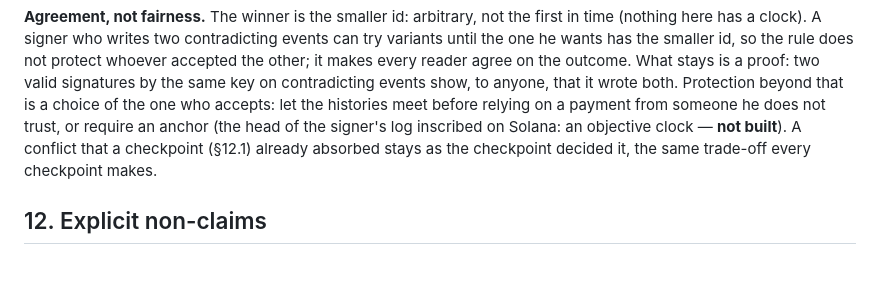
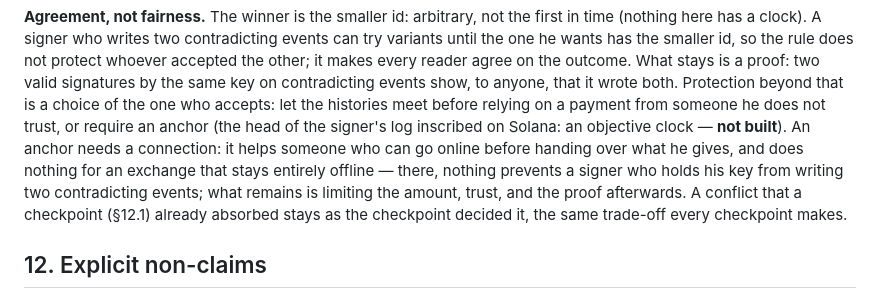
Before and after one commit to theodoreyong9/Aiwa_project, a Markdown page: YELLOWPAPER.md, the part around the change. Rendered like a GitHub page; blank space fills up the shorter version.

Commit message:
Docs: an anchor on Solana needs a connection; it does not help an exchange that stays entirely offline
Co-Authored-By: Claude Sonnet 5.5 <noreply@anthropic.com>
Claude-Session: https://claude.ai/code/session_01S5j8dYds3u6eK8oyawL3i6

```diff
--- a/YELLOWPAPER.md
+++ b/YELLOWPAPER.md
@@ -603,7 +603,9 @@ who writes two contradicting events can try variants until the one he wants has
 accepted the other; it makes every reader agree on the outcome. What stays is a proof: two valid signatures by the same key on
 contradicting events show, to anyone, that it wrote both. Protection beyond that is a choice of the one who accepts: let the
 histories meet before relying on a payment from someone he does not trust, or require an anchor (the head of the signer's log
-inscribed on Solana: an objective clock — **not built**). A conflict that a checkpoint (§12.1) already absorbed stays as the
+inscribed on Solana: an objective clock — **not built**). An anchor needs a connection: it helps someone who can go online
+before handing over what he gives, and does nothing for an exchange that stays entirely offline — there, nothing prevents a signer
+who holds his key from writing two contradicting events; what remains is limiting the amount, trust, and the proof afterwards. A conflict that a checkpoint (§12.1) already absorbed stays as the
 checkpoint decided it, the same trade-off every checkpoint makes.
 
 ## 12. Explicit non-claims
```
